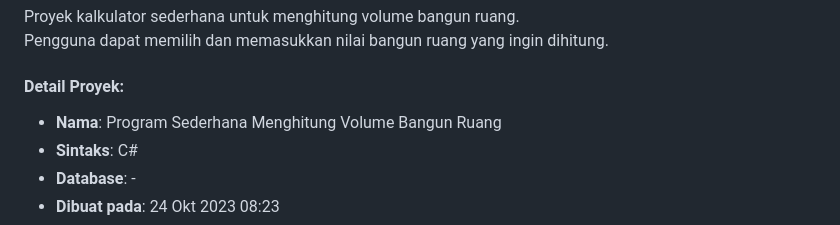
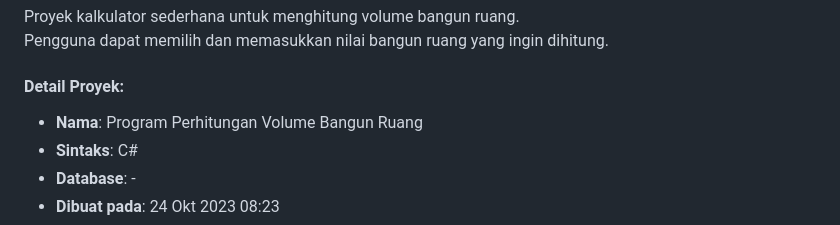
Before and after one commit to nezolutions/school_projects, a Markdown page: README.md, the part around the change. Rendered like a GitHub page.

```diff
--- a/README.md
+++ b/README.md
@@ -157,7 +157,7 @@ Proyek kalkulator sederhana untuk menghitung volume bangun ruang.
 Pengguna dapat memilih dan memasukkan nilai bangun ruang yang ingin dihitung.
 
 #### Detail Proyek:
-- **Nama**: Program Sederhana Menghitung Volume Bangun Ruang
+- **Nama**: Program Perhitungan Volume Bangun Ruang
 - **Sintaks**: C#
 - **Database**: -
 - **Dibuat pada**: 24 Okt 2023 08:23
```
